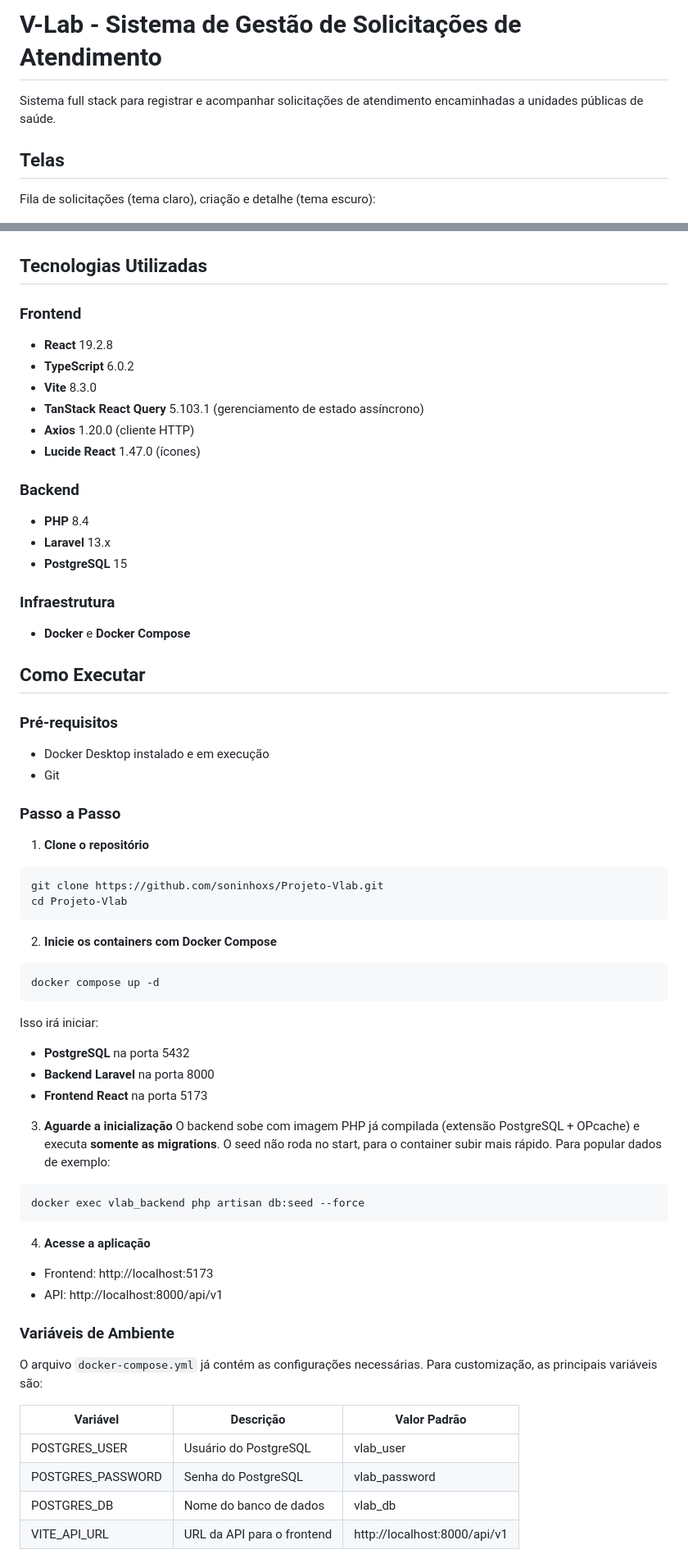
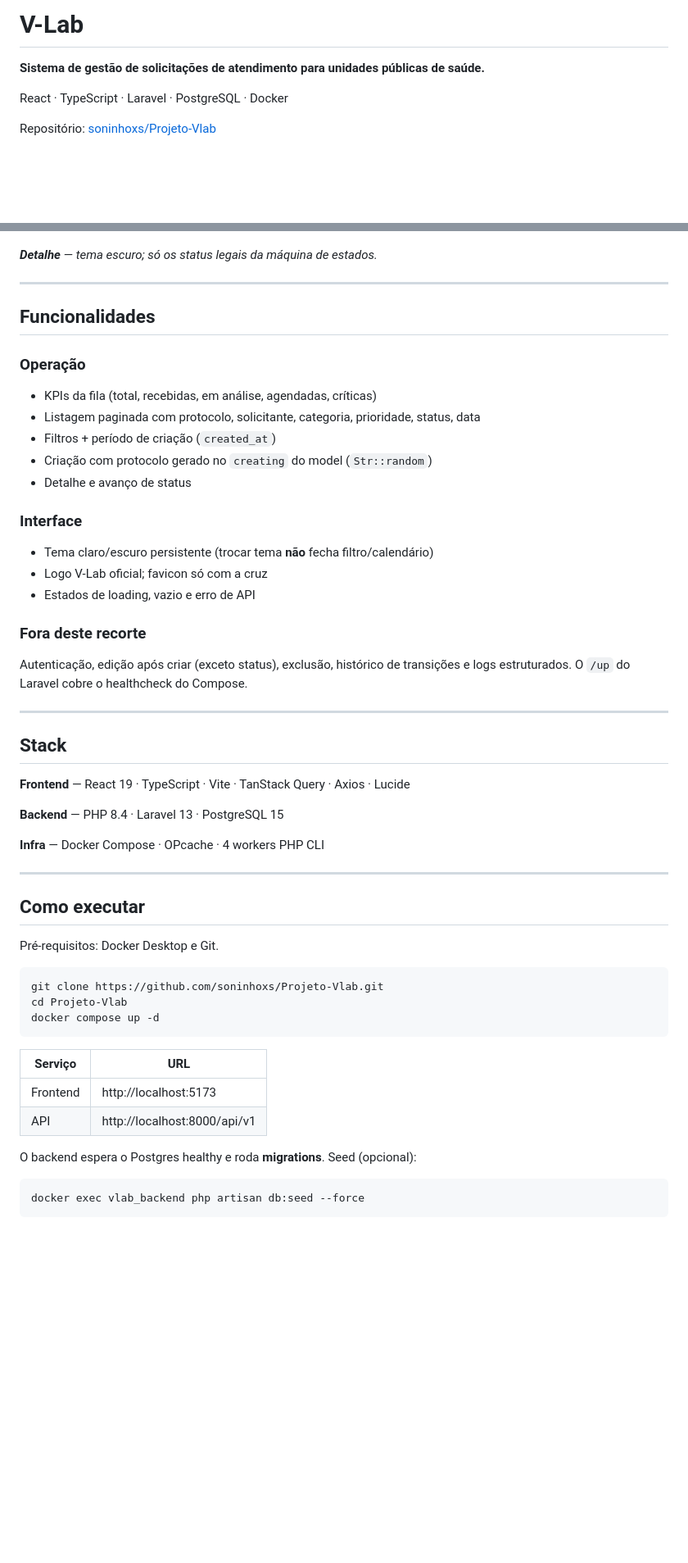
Before and after one commit to soninhoxs/Projeto-Vlab, a Markdown page: README.md, 2 parts joined by grey strips. Shown at 82% size. Rendered like a GitHub page; blank space fills up the shorter version.

````diff
--- a/README.md
+++ b/README.md
@@ -1,10 +1,10 @@
-# V-Lab - Sistema de Gestão de Solicitações de Atendimento
+# V-Lab
 
-Sistema full stack para registrar e acompanhar solicitações de atendimento encaminhadas a unidades públicas de saúde.
+**Sistema de gestão de solicitações de atendimento para unidades públicas de saúde.**
 
-## Telas
+React · TypeScript · Laravel · PostgreSQL · Docker
 
-Fila de solicitações (tema claro), criação e detalhe (tema escuro):
+Repositório: [soninhoxs/Projeto-Vlab](https://github.com/soninhoxs/Projeto-Vlab)
 
 ![Fila de solicitações](docs/screenshots/fila-solicitacoes.png)
 
@@ -12,67 +144,60 @@ Fila de solicitações (tema claro), criação e detalhe (tema escuro):
 
 ![Detalhe da solicitação](docs/screenshots/detalhe-solicitacao.png)
 
-## Tecnologias Utilizadas
+_**Detalhe** — tema escuro; só os status legais da máquina de estados._
 
-### Frontend
-- **React** 19.2.8
-- **TypeScript** 6.0.2
-- **Vite** 8.3.0
-- **TanStack React Query** 5.103.1 (gerenciamento de estado assíncrono)
-- **Axios** 1.20.0 (cliente HTTP)
-- **Lucide React** 1.47.0 (ícones)
+---
 
-### Backend
-- **PHP** 8.4
-- **Laravel** 13.x
-- **PostgreSQL** 15
+## Funcionalidades
 
-### Infraestrutura
-- **Docker** e **Docker Compose**
+### Operação
 
-## Como Executar
+- KPIs da fila (total, recebidas, em análise, agendadas, críticas)
+- Listagem paginada com protocolo, solicitante, categoria, prioridade, status, data
+- Filtros + período de criação (`created_at`)
+- Criação com protocolo gerado no `creating` do model (`Str::random`)
+- Detalhe e avanço de status
 
-### Pré-requisitos
-- Docker Desktop instalado e em execução
-- Git
+### Interface
 
-### Passo a Passo
+- Tema claro/escuro persistente (trocar tema **não** fecha filtro/calendário)
+- Logo V-Lab oficial; favicon só com a cruz
+- Estados de loading, vazio e erro de API
 
-1. **Clone o repositório**
+### Fora deste recorte
+
+Autenticação, edição após criar (exceto status), exclusão, histórico de transições e logs estruturados. O `/up` do Laravel cobre o healthcheck do Compose.
+
+---
+
+## Stack
+
+**Frontend** — React 19 · TypeScript · Vite · TanStack Query · Axios · Lucide
+
+**Backend** — PHP 8.4 · Laravel 13 · PostgreSQL 15
+
+**Infra** — Docker Compose · OPcache · 4 workers PHP CLI
+
+---
+
+## Como executar
+
+Pré-requisitos: Docker Desktop e Git.
+
 ```bash
 git clone https://github.com/soninhoxs/Projeto-Vlab.git
 cd Projeto-Vlab
-```
-
-2. **Inicie os containers com Docker Compose**
-```bash
 docker compose up -d
 ```
 
-Isso irá iniciar:
-- **PostgreSQL** na porta 5432
-- **Backend Laravel** na porta 8000
-- **Frontend React** na porta 5173
+| Serviço | URL |
+|---------|-----|
+| Frontend | http://localhost:5173 |
+| API | http://localhost:8000/api/v1 |
 
-3. **Aguarde a inicialização**
-O backend sobe com imagem PHP já compilada (extensão PostgreSQL + OPcache) e executa **somente as migrations**. O seed não roda no start, para o container subir mais rápido. Para popular dados de exemplo:
+O backend espera o Postgres healthy e roda **migrations**. Seed (opcional):
 
 ```bash
 docker exec vlab_backend php artisan db:seed --force
 ```
 
-4. **Acesse a aplicação**
-- Frontend: http://localhost:5173
-- API: http://localhost:8000/api/v1
-
-### Variáveis de Ambiente
-
-O arquivo `docker-compose.yml` já contém as configurações necessárias. Para customização, as principais variáveis são:
-
-| Variável | Descrição | Valor Padrão |
-|----------|-----------|--------------|
-| POSTGRES_USER | Usuário do PostgreSQL | vlab_user |
-| POSTGRES_PASSWORD | Senha do PostgreSQL | vlab_password |
-| POSTGRES_DB | Nome do banco de dados | vlab_db |
-| VITE_API_URL | URL da API para o frontend | http://localhost:8000/api/v1 |
-
````
Also changed, not shown: other parts of README.md (+174 -227 lines).
